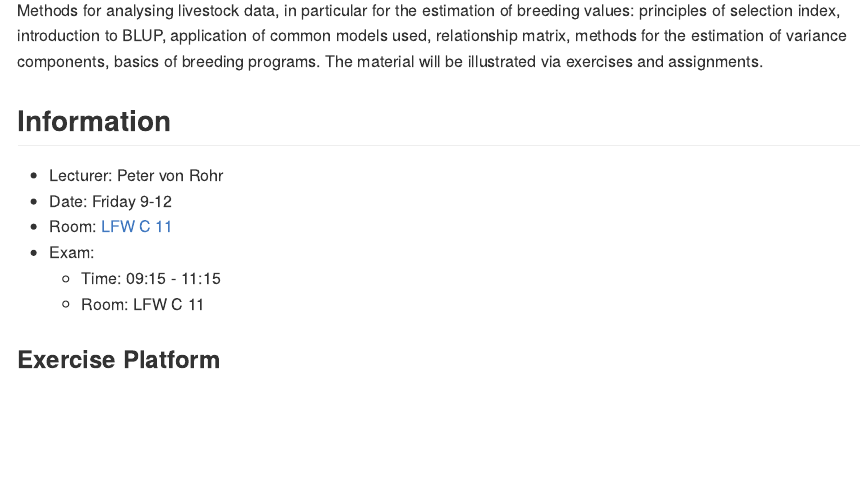
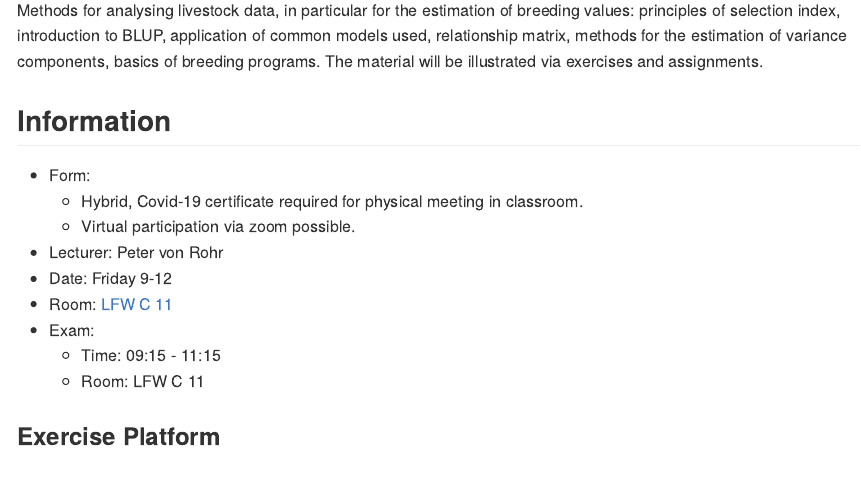
Before and after one commit to charlotte-ngs/lbgfs2021, an R Markdown document (README.Rmd): the page in a window 1100 px wide, from 310 px down. The pictures show the output file README.md that the author committed with the source, drawn offline in the style of GitHub.

Commit message:
Added information about form of lecture

```diff
--- a/README.Rmd
+++ b/README.Rmd
@@ -28,6 +28,9 @@ Methods for analysing livestock data, in particular for the estimation of breedi
 
 
 ## Information
+- Form:
+    + Hybrid, Covid-19 certificate required for physical meeting in classroom.
+    + Virtual participation via zoom possible.
 - Lecturer: Peter von Rohr
 - Date: Friday 9-12
 - Room: [LFW C 11](http://www.mapsearch.ethz.ch/map/map.do?gebaeudeMap=LFW&lang=en)
```
Also changed, not shown: README.md.
